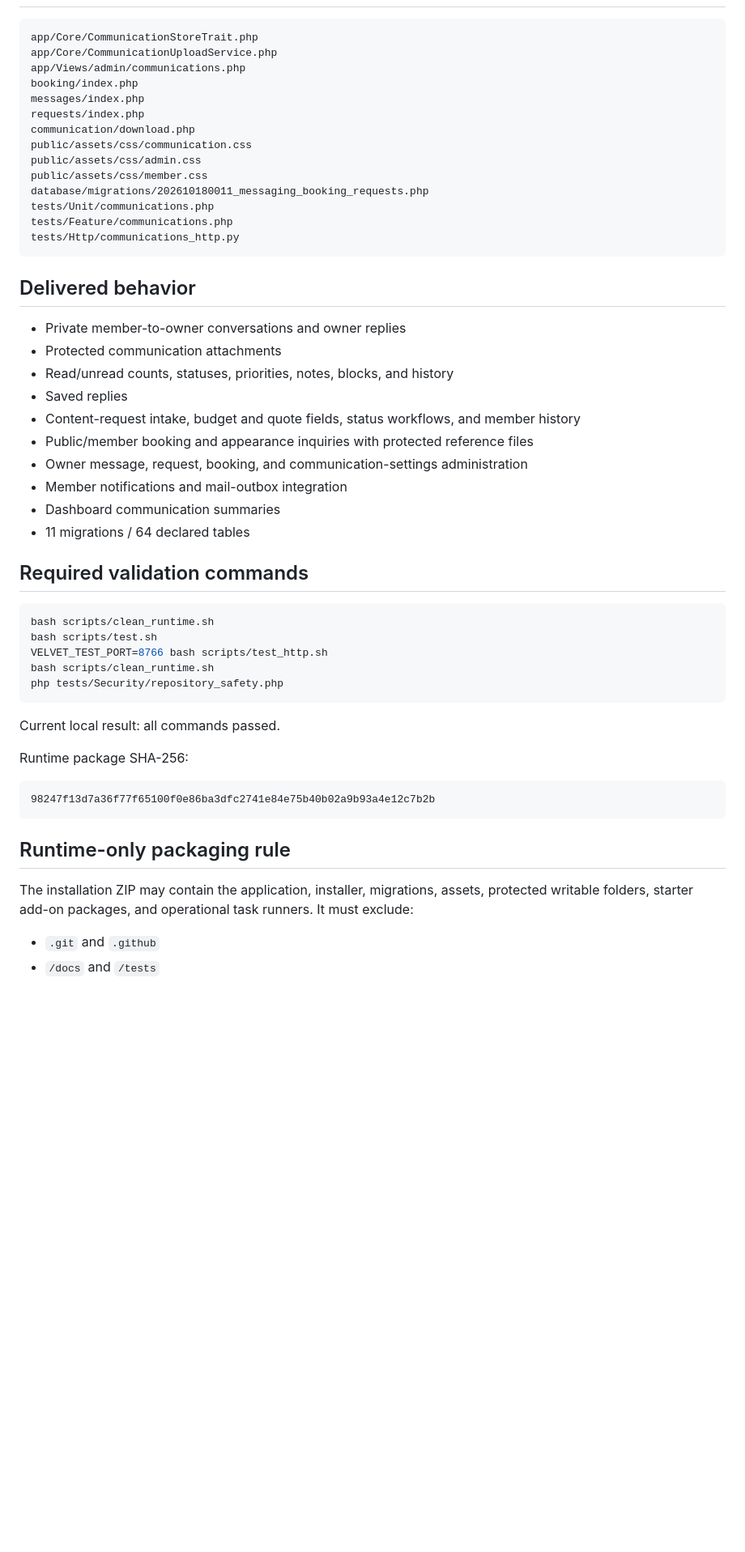
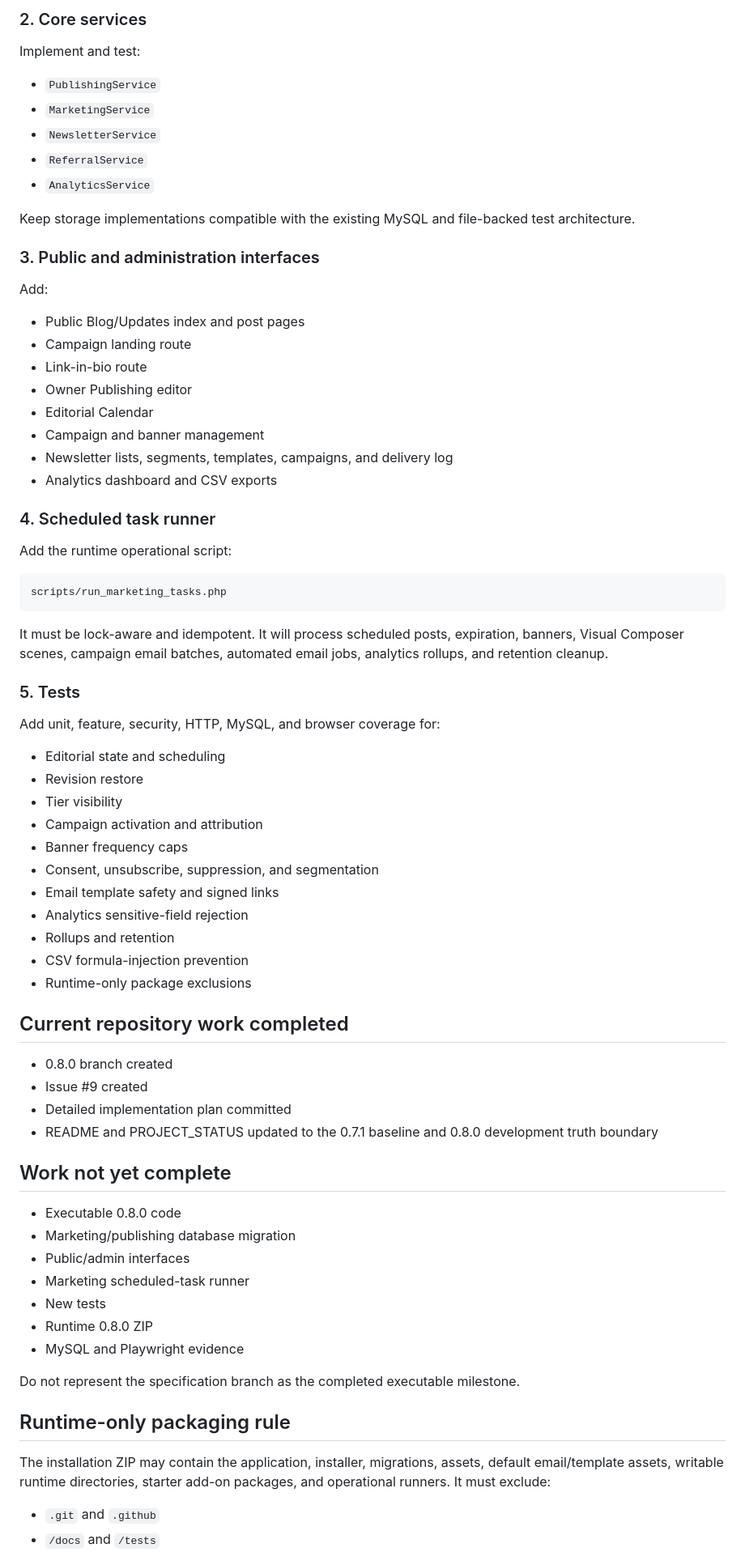
Before and after one commit to afterburn25/velvet_vixxen, a Markdown page: SESSION_HANDOFF.md, the part around one of its changes. Shown at 81% size. GitHub-like rendering; blank space fills up the shorter version.

Commit message:
Handoff 0.8.0 implementation start

````diff
--- a/SESSION_HANDOFF.md
+++ b/SESSION_HANDOFF.md
@@ -28,55 +68,76 @@ Use the clean 0.7.0 source tree as the development baseline. The public installa
+### 2. Core services
+
+Implement and test:
+
+- `PublishingService`
+- `MarketingService`
+- `NewsletterService`
+- `ReferralService`
+- `AnalyticsService`
+
+Keep storage implementations compatible with the existing MySQL and file-backed test architecture.
+
+### 3. Public and administration interfaces
+
+Add:
+
+- Public Blog/Updates index and post pages
+- Campaign landing route
+- Link-in-bio route
+- Owner Publishing editor
+- Editorial Calendar
+- Campaign and banner management
+- Newsletter lists, segments, templates, campaigns, and delivery log
+- Analytics dashboard and CSV exports
+
+### 4. Scheduled task runner
+
+Add the runtime operational script:
 
 ```text
-app/Core/CommunicationStoreTrait.php
-app/Core/CommunicationUploadService.php
-app/Views/admin/communications.php
-booking/index.php
-messages/index.php
-requests/index.php
-communication/download.php
-public/assets/css/communication.css
-public/assets/css/admin.css
-public/assets/css/member.css
-database/migrations/202610180011_messaging_booking_requests.php
-tests/Unit/communications.php
-tests/Feature/communications.php
-tests/Http/communications_http.py
+scripts/run_marketing_tasks.php
 ```
 
-## Delivered behavior
+It must be lock-aware and idempotent. It will process scheduled posts, expiration, banners, Visual Composer scenes, campaign email batches, automated email jobs, analytics rollups, and retention cleanup.
 
-- Private member-to-owner conversations and owner replies
-- Protected communication attachments
-- Read/unread counts, statuses, priorities, notes, blocks, and history
-- Saved replies
-- Content-request intake, budget and quote fields, status workflows, and member history
-- Public/member booking and appearance inquiries with protected reference files
-- Owner message, request, booking, and communication-settings administration
-- Member notifications and mail-outbox integration
-- Dashboard communication summaries
-- 11 migrations / 64 declared tables
+### 5. Tests
 
-## Required validation commands
+Add unit, feature, security, HTTP, MySQL, and browser coverage for:
 
-```bash
-bash scripts/clean_runtime.sh
-bash scripts/test.sh
-VELVET_TEST_PORT=8766 bash scripts/test_http.sh
-bash scripts/clean_runtime.sh
-php tests/Security/repository_safety.php
-```
+- Editorial state and scheduling
+- Revision restore
+- Tier visibility
+- Campaign activation and attribution
+- Banner frequency caps
+- Consent, unsubscribe, suppression, and segmentation
+- Email template safety and signed links
+- Analytics sensitive-field rejection
+- Rollups and retention
+- CSV formula-injection prevention
+- Runtime-only package exclusions
 
-Current local result: all commands passed.
+## Current repository work completed
 
-Runtime package SHA-256:
+- 0.8.0 branch created
+- Issue #9 created
+- Detailed implementation plan committed
+- README and PROJECT_STATUS updated to the 0.7.1 baseline and 0.8.0 development truth boundary
 
-```text
-98247f13d7a36f77f65100f0e86ba3dfc2741e84e75b40b02a9b93a4e12c7b2b
-```
+## Work not yet complete
+
+- Executable 0.8.0 code
+- Marketing/publishing database migration
+- Public/admin interfaces
+- Marketing scheduled-task runner
+- New tests
+- Runtime 0.8.0 ZIP
+- MySQL and Playwright evidence
+
+Do not represent the specification branch as the completed executable milestone.
 
 ## Runtime-only packaging rule
 
-The installation ZIP may contain the application, installer, migrations, assets, protected writable folders, starter add-on packages, and operational task runners. It must exclude:
+The installation ZIP may contain the application, installer, migrations, assets, default email/template assets, writable runtime directories, starter add-on packages, and operational runners. It must exclude:
 
 - `.git` and `.github`
 - `/docs` and `/tests`
````
Also changed, not shown: other parts of SESSION_HANDOFF.md (+56 -26 lines).
